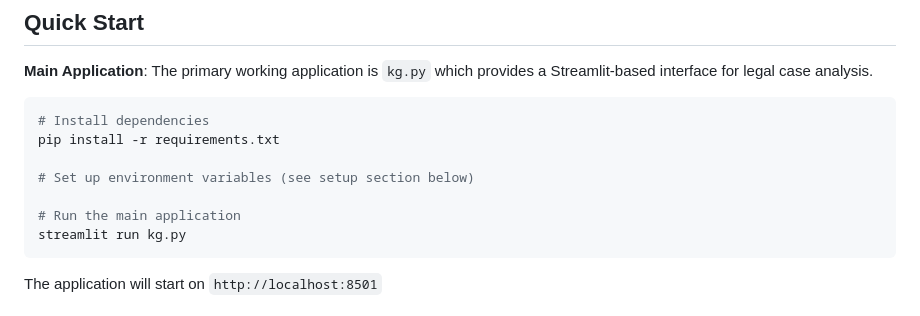
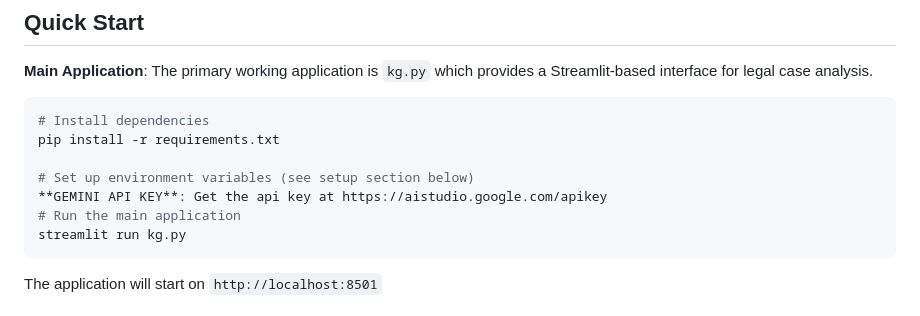
Before and after one commit to amethystani/legalnexus-backend, a Markdown page: README.md, the part around the change. Drawn GitHub-style.

Commit message:
Update README to include instructions for obtaining the GEMINI API key

````diff
--- a/README.md
+++ b/README.md
@@ -11,7 +11,7 @@ This directory contains the backend code for the Legal Nexus project, a knowledg
 pip install -r requirements.txt
 
 # Set up environment variables (see setup section below)
-
+**GEMINI API KEY**: Get the api key at https://aistudio.google.com/apikey
 # Run the main application
 streamlit run kg.py
 ```
````
